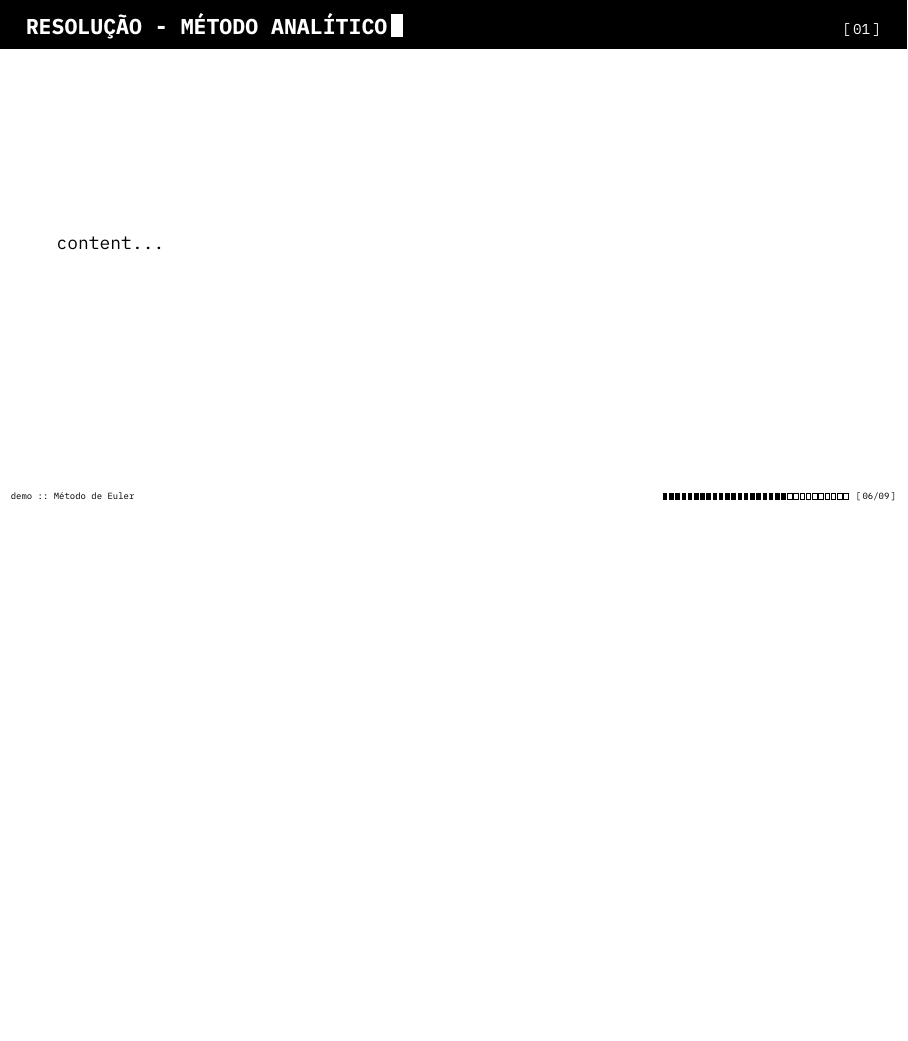
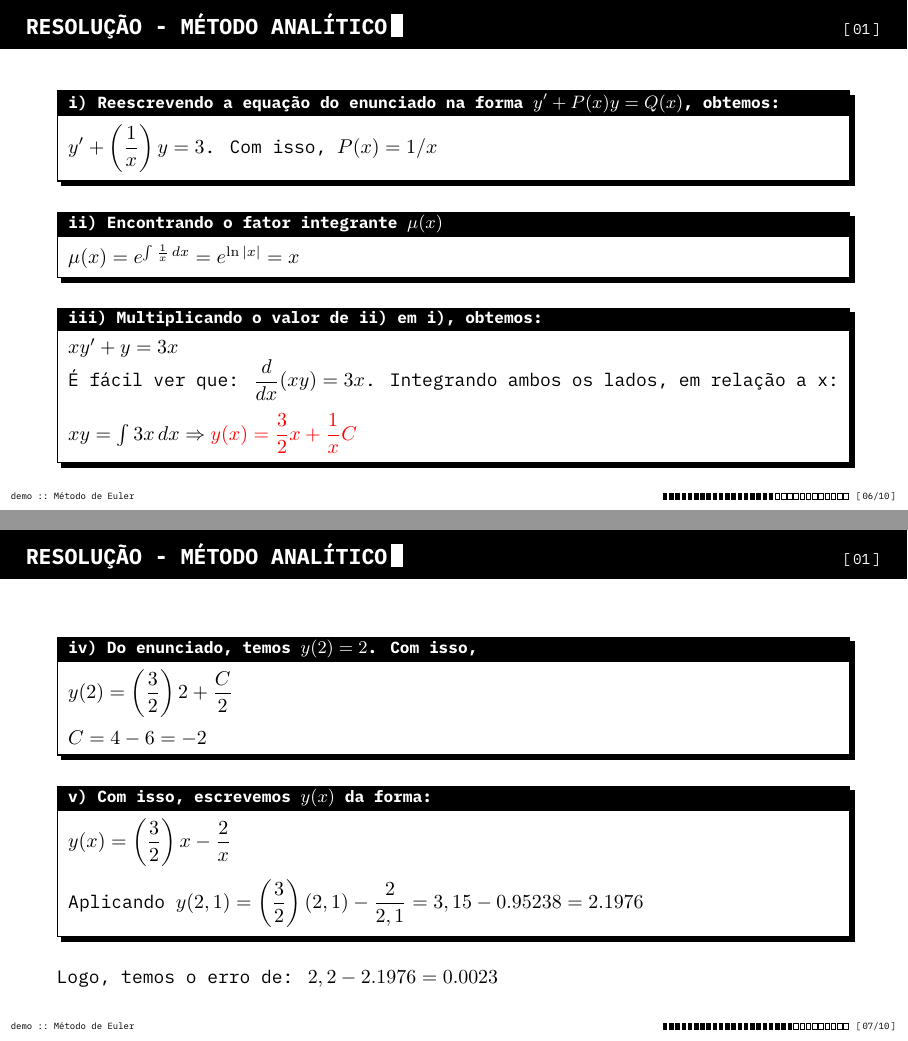
Before and after one commit to ovictorjo3/PIBIC-TOPICOS, LaTeX slides (Metodo-Euler/metodo_euler-latex/main.tex): page 11 of 15 before the commit and pages 11 and 12 of 16 after it, the two joined at a grey line, the shorter picture padded with empty space. Compiled offline with XeLaTeX; a missing font is replaced by an installed copy or a similar font.

Commit message:
Euler - Método Analítico

```diff
--- a/Metodo-Euler/metodo_euler-latex/main.tex
+++ b/Metodo-Euler/metodo_euler-latex/main.tex
@@ -99,7 +99,37 @@
 	\end{frame}
 
 	\begin{frame}{Resolução - Método Analítico}
-		content...
+		\begin{block}{i) Reescrevendo a equação do enunciado na forma $y'+P(x)y=Q(x)$, obtemos:}
+			$y'+\left(  \dfrac{1}{x} \right)y=3$. Com isso, $P(x)={1}/{x}$
+		\end{block}
+
+		\begin{block}{ii) Encontrando o fator integrante $\mu (x)$}
+			$\mu (x) = e ^ {\int \frac{1}{x} \, dx}=e ^{\ln |x|} = x$
+		\end{block}
+
+		\begin{block}{iii) Multiplicando o valor de ii) em i), obtemos:}
+			$xy'+y=3x$ \\
+			É fácil ver que: $\dfrac{d}{dx}(xy)=3x$. Integrando ambos os lados, em relação a x: \\
+			\vspace{2mm}
+			$xy=\int 3x \,dx \Rightarrow  \color{red}y(x)=\dfrac{3}{2}x+\dfrac{1}{x}C$
+
+		\end{block}
+	\end{frame}
+
+	\begin{frame}{Resolução - Método Analítico}
+		\begin{block}{iv) Do enunciado, temos $y(2)=2$. Com isso,}
+			$y(2)=\left(\dfrac{3}{2}\right)2+\dfrac{C}{2}$ \\
+			\vspace{2mm}
+			$C=4-6=-2$
+		\end{block}
+
+		\begin{block}{v) Com isso, escrevemos $y(x)$ da forma:}
+			$y(x)=\left(\dfrac{3}{2}\right)x-\dfrac{2}{x}$ \\
+			\vspace{2mm}
+			Aplicando $y(2,1)=\left(\dfrac{3}{2}\right)(2,1)-\dfrac{2}{2,1}=3,15-0.95238=2.1976$ \\
+		\end{block}
+		\vspace{2mm}
+		Logo, temos o erro de: $2,2-2.1976=0.0023$
 	\end{frame}
 
 	\begin{frame}{Aplicação 2}
```
Also changed, not shown: Metodo-Euler/metodo_euler-latex/main.pdf, 5 other files.
